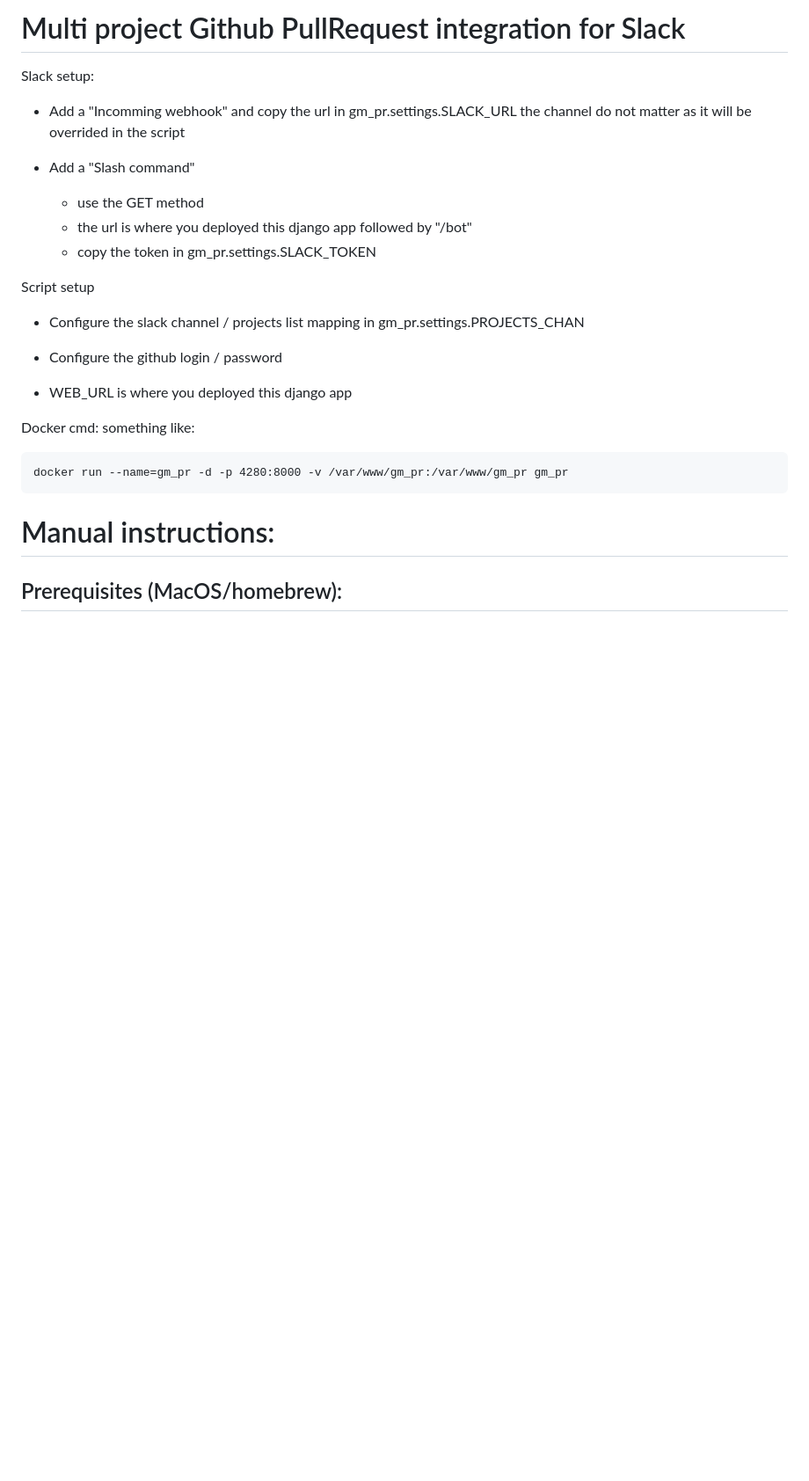
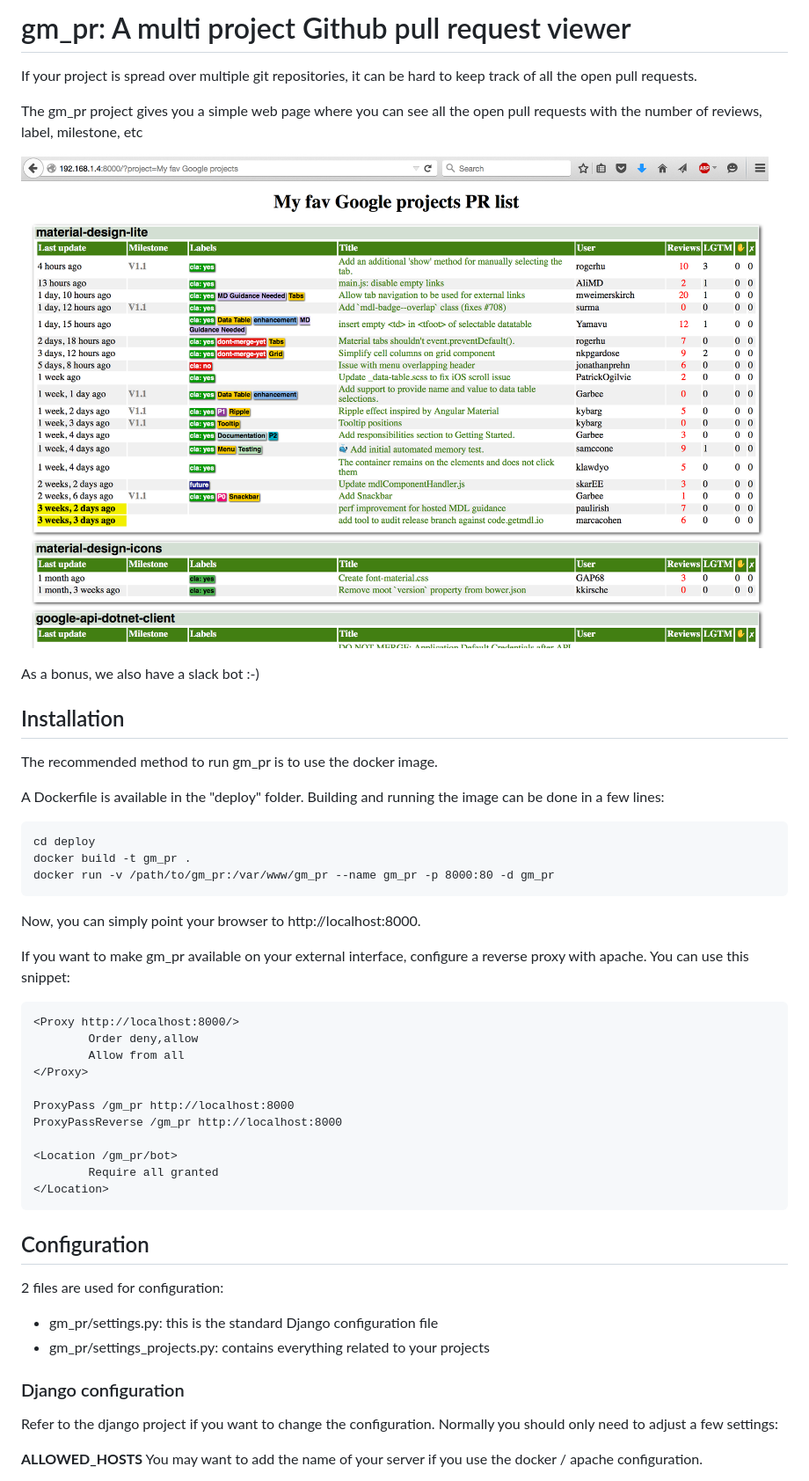
Before and after one commit to Genymobile/gm_pr, a Markdown page: README.md, the part around the change printed below. Shown: that part at 88% size. GitHub-like rendering; pictures changed too: screenshot.png (added); blank space fills up the shorter version.

Commit message:
Update README, document setting_project.py and add screenshot
Thx Carmen for the screenshot :-)

````diff
--- a/README.md
+++ b/README.md
@@ -1,30 +1,60 @@
-Multi project Github PullRequest integration for Slack
-======================================================
-
-Slack setup:
-  * Add a "Incomming webhook" and copy the url in gm_pr.settings.SLACK_URL
-  the channel do not matter as it will be overrided in the script
-
-  * Add a "Slash command"
-    * use the GET method
-    * the url is where you deployed this django app followed by "/bot"
-    * copy the token in gm_pr.settings.SLACK_TOKEN
-
-Script setup
-  * Configure the slack channel / projects list mapping in gm_pr.settings.PROJECTS_CHAN
-
-  * Configure the github login / password
-
-  * WEB_URL is where you deployed this django app
-
-Docker cmd:
-  something like:
-
-    docker run --name=gm_pr -d -p 4280:8000 -v /var/www/gm_pr:/var/www/gm_pr gm_pr
+# gm_pr: A multi project Github pull request viewer
 
 
-Manual instructions:
-====================
+If your project is spread over multiple git repositories, it can be hard to
+keep track of all the open pull requests.
 
-Prerequisites (MacOS/homebrew):
--------------------------------
+The gm_pr project gives you a simple web page where you can see all the open
+pull requests with the number of reviews, label, milestone, etc
+
+![screenshot](screenshot.png)
+
+As a bonus, we also have a slack bot :-)
+
+## Installation
+
+The recommended method to run gm_pr is to use the docker image.
+
+A Dockerfile is available in the "deploy" folder. Building and running the image
+can be done in a few lines:
+
+```
+cd deploy
+docker build -t gm_pr .
+docker run -v /path/to/gm_pr:/var/www/gm_pr --name gm_pr -p 8000:80 -d gm_pr
+```
+
+Now, you can simply point your browser to http://localhost:8000.
+
+If you want to make gm_pr available on your external interface, configure a
+reverse proxy with apache. You can use this snippet:
+
+```
+<Proxy http://localhost:8000/>
+        Order deny,allow
+        Allow from all
+</Proxy>
+
+ProxyPass /gm_pr http://localhost:8000
+ProxyPassReverse /gm_pr http://localhost:8000
+
+<Location /gm_pr/bot>
+        Require all granted
+</Location>
+```
+
+## Configuration
+
+2 files are used for configuration:
+
+ * gm_pr/settings.py: this is the standard Django configuration file
+ * gm_pr/settings_projects.py: contains everything related to your projects
+
+### Django configuration
+
+Refer to the django project if you want to change the configuration.
+Normally you should only need to adjust a few settings:
+
+**ALLOWED_HOSTS** You may want to add the name of your server if you use
+the docker / apache configuration.
+
````
Also changed, not shown: other parts of README.md (+41 -23 lines), 2 other files.
